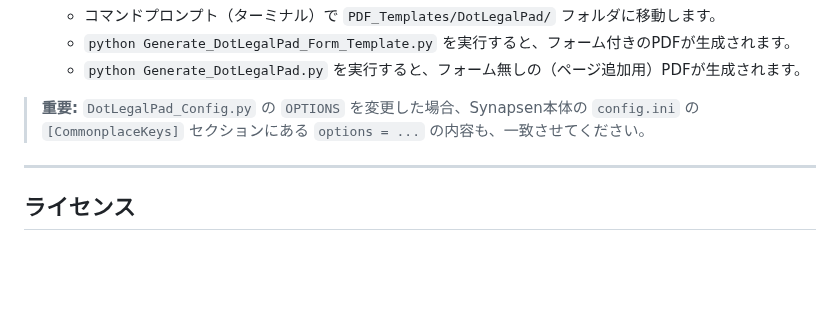
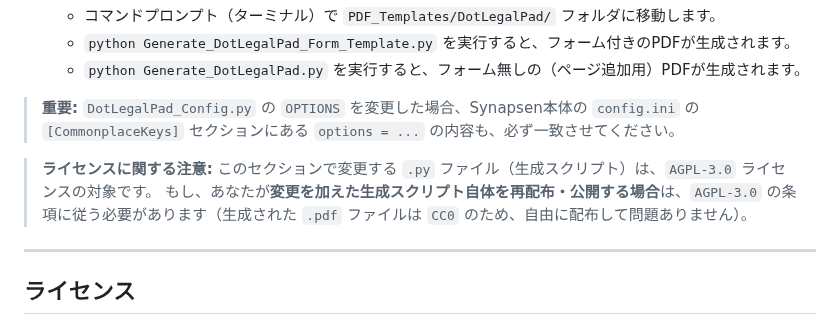
Before and after one commit to Kurato-Tsukishiro/Synapsen, a Markdown page: README.md, the part around the change. Drawn GitHub-style; blank space fills up the shorter version.

Commit message:
dox: 生成スクリプトのコードを編集した際のライセンス的注意点を追記

```diff
--- a/README.md
+++ b/README.md
@@ -222,7 +222,11 @@ Index Keyの選択肢（タグ）、フォント、レイアウトなどを変
     * `python Generate_DotLegalPad.py` を実行すると、フォーム無しの（ページ追加用）PDFが生成されます。
 
 > **重要:**
-> `DotLegalPad_Config.py` の `OPTIONS` を変更した場合、Synapsen本体の `config.ini` の `[CommonplaceKeys]` セクションにある `options = ...` の内容も、一致させてください。
+> `DotLegalPad_Config.py` の `OPTIONS` を変更した場合、Synapsen本体の `config.ini` の `[CommonplaceKeys]` セクションにある `options = ...` の内容も、必ず一致させてください。
+
+> **ライセンスに関する注意:**
+> このセクションで変更する `.py` ファイル（生成スクリプト）は、`AGPL-3.0` ライセンスの対象です。
+> もし、あなたが**変更を加えた生成スクリプト自体を再配布・公開する場合**は、`AGPL-3.0` の条項に従う必要があります（生成された `.pdf` ファイルは `CC0` のため、自由に配布して問題ありません）。
 
 ---
 
```
